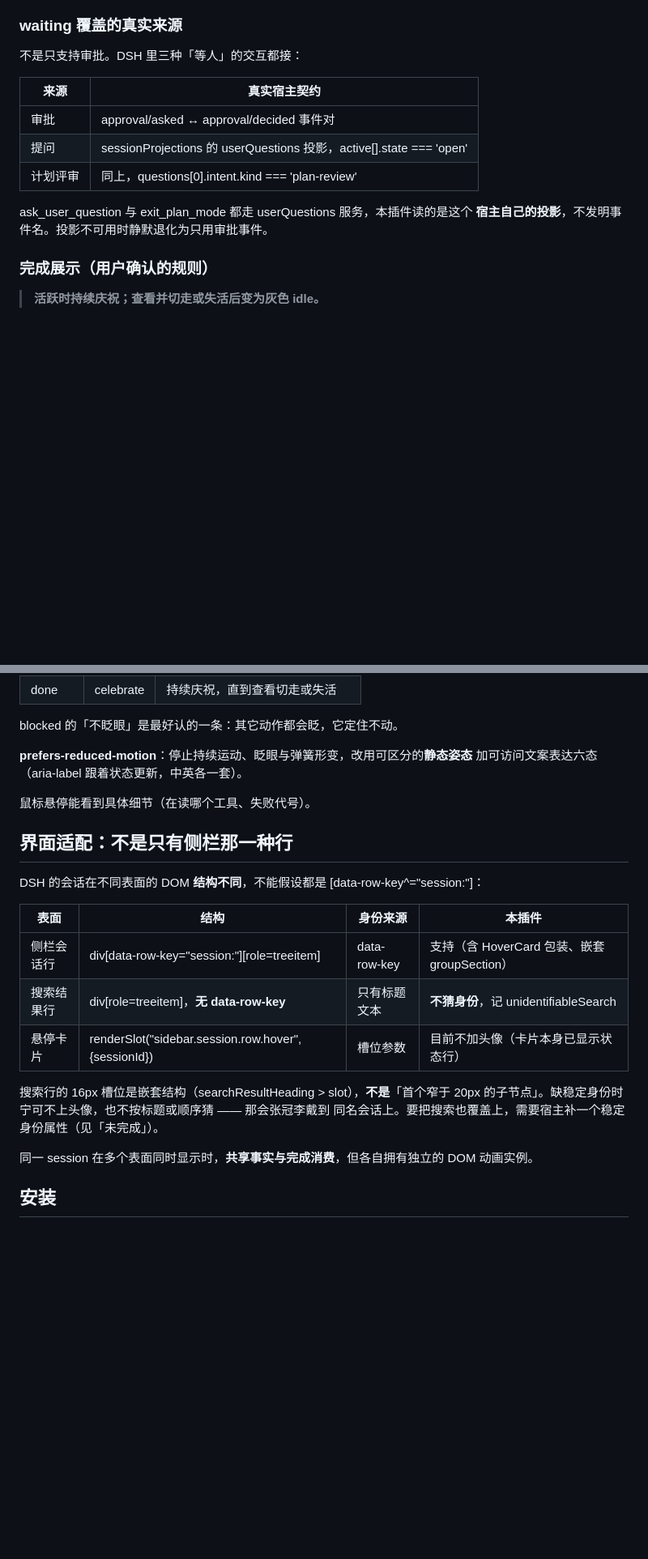
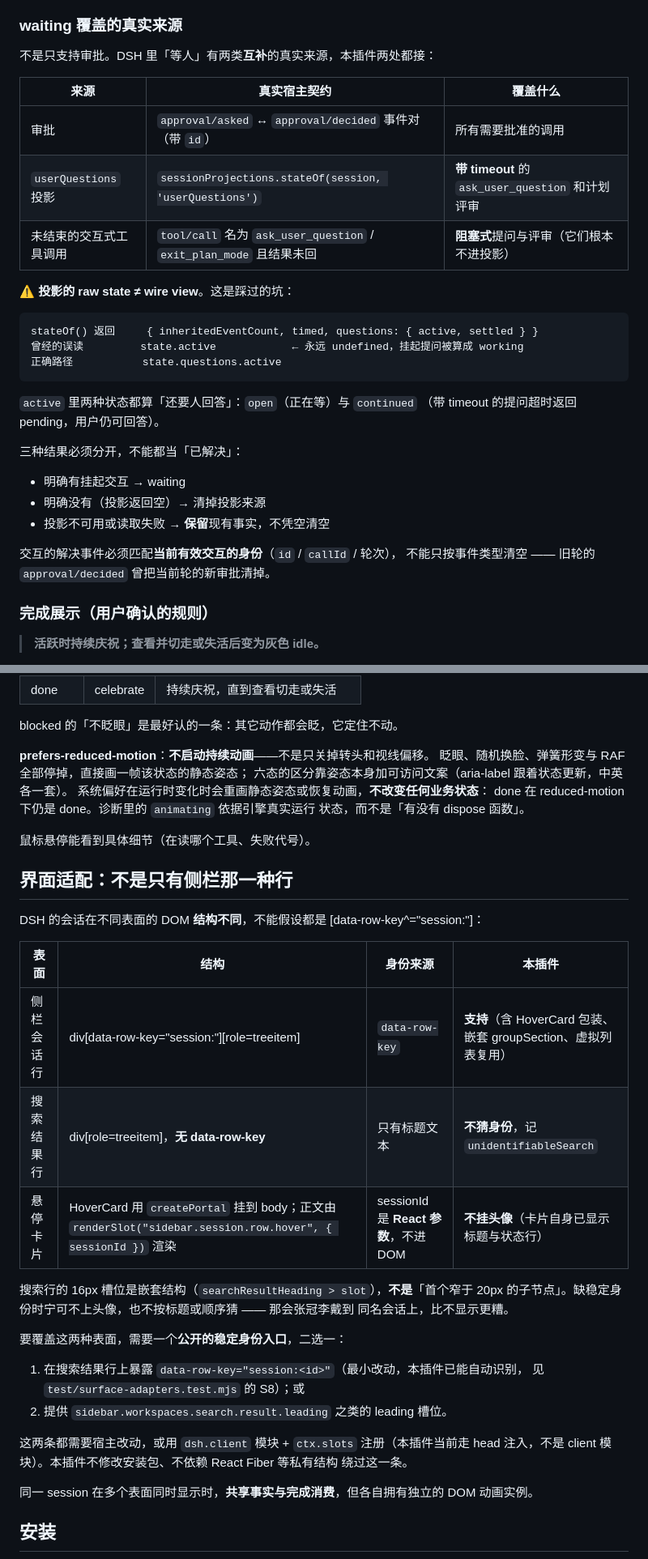
Before and after one commit to devzer0o0/dsh-grok-buddy, a Markdown page: README.md, 2 parts joined by grey strips. Shown at 81% size. Rendered like a GitHub page; blank space fills up the shorter version.

````diff
--- a/README.md
+++ b/README.md
@@ -94,16 +94,33 @@ Grok Bot 的设计文章把这件事讲得很清楚：他们要解决的不是
 
 ### waiting 覆盖的真实来源
 
-不是只支持审批。DSH 里三种「等人」的交互都接：
+不是只支持审批。DSH 里「等人」有两类**互补**的真实来源，本插件两处都接：
 
-| 来源 | 真实宿主契约 |
-| --- | --- |
-| 审批 | approval/asked ↔ approval/decided 事件对 |
-| 提问 | sessionProjections 的 userQuestions 投影，active[].state === 'open' |
-| 计划评审 | 同上，questions[0].intent.kind === 'plan-review' |
+| 来源 | 真实宿主契约 | 覆盖什么 |
+| --- | --- | --- |
+| 审批 | `approval/asked` ↔ `approval/decided` 事件对（带 `id`） | 所有需要批准的调用 |
+| `userQuestions` 投影 | `sessionProjections.stateOf(session, 'userQuestions')` | **带 timeout** 的 `ask_user_question` 和计划评审 |
+| 未结束的交互式工具调用 | `tool/call` 名为 `ask_user_question` / `exit_plan_mode` 且结果未回 | **阻塞式**提问与评审（它们根本不进投影） |
 
-ask_user_question 与 exit_plan_mode 都走 userQuestions 服务，本插件读的是这个
-**宿主自己的投影**，不发明事件名。投影不可用时静默退化为只用审批事件。
+⚠️ **投影的 raw state ≠ wire view**。这是踩过的坑：
+
+```text
+stateOf() 返回     { inheritedEventCount, timed, questions: { active, settled } }
+曾经的误读         state.active            ← 永远 undefined，挂起提问被算成 working
+正确路径           state.questions.active
+```
+
+`active` 里两种状态都算「还要人回答」：`open`（正在等）与 `continued`
+（带 timeout 的提问超时返回 pending，用户仍可回答）。
+
+三种结果必须分开，不能都当「已解决」：
+
+* 明确有挂起交互 → waiting
+* 明确没有（投影返回空）→ 清掉投影来源
+* 投影不可用或读取失败 → **保留**现有事实，不凭空清空
+
+交互的解决事件必须匹配**当前有效交互的身份**（`id` / `callId` / 轮次），
+不能只按事件类型清空 —— 旧轮的 `approval/decided` 曾把当前轮的新审批清掉。
 
 ### 完成展示（用户确认的规则）
 
@@ -209,8 +260,12 @@ ask_user_question 与 exit_plan_mode 都走 userQuestions 服务，本插件读
 
 blocked 的「不眨眼」是最好认的一条：其它动作都会眨，它定住不动。
 
-**prefers-reduced-motion**：停止持续运动、眨眼与弹簧形变，改用可区分的**静态姿态**
-加可访问文案表达六态（aria-label 跟着状态更新，中英各一套）。
+**prefers-reduced-motion**：**不启动持续动画**——不是只关掉转头和视线偏移。
+眨眼、随机换脸、弹簧形变与 RAF 全部停掉，直接画一帧该状态的静态姿态；
+六态的区分靠姿态本身加可访问文案（aria-label 跟着状态更新，中英各一套）。
+系统偏好在运行时变化时会重画静态姿态或恢复动画，**不改变任何业务状态**：
+done 在 reduced-motion 下仍是 done。诊断里的 `animating` 依据引擎真实运行
+状态，而不是「有没有 dispose 函数」。
 
 鼠标悬停能看到具体细节（在读哪个工具、失败代号）。
 
@@ -220,13 +275,23 @@ DSH 的会话在不同表面的 DOM **结构不同**，不能假设都是 [data-
 
 | 表面 | 结构 | 身份来源 | 本插件 |
 | --- | --- | --- | --- |
-| 侧栏会话行 | div[data-row-key="session:<id>"][role=treeitem] | data-row-key | 支持（含 HoverCard 包装、嵌套 groupSection） |
-| 搜索结果行 | div[role=treeitem]，**无 data-row-key** | 只有标题文本 | **不猜身份**，记 unidentifiableSearch |
-| 悬停卡片 | renderSlot("sidebar.session.row.hover", {sessionId}) | 槽位参数 | 目前不加头像（卡片本身已显示状态行） |
+| 侧栏会话行 | div[data-row-key="session:<id>"][role=treeitem] | `data-row-key` | **支持**（含 HoverCard 包装、嵌套 groupSection、虚拟列表复用） |
+| 搜索结果行 | div[role=treeitem]，**无 data-row-key** | 只有标题文本 | **不猜身份**，记 `unidentifiableSearch` |
+| 悬停卡片 | HoverCard 用 `createPortal` 挂到 body；正文由 `renderSlot("sidebar.session.row.hover", { sessionId })` 渲染 | sessionId 是 **React 参数**，不进 DOM | **不挂头像**（卡片自身已显示标题与状态行） |
 
-搜索行的 16px 槽位是嵌套结构（searchResultHeading > slot），**不是**「首个窄于
+搜索行的 16px 槽位是嵌套结构（`searchResultHeading > slot`），**不是**「首个窄于
 20px 的子节点」。缺稳定身份时宁可不上头像，也不按标题或顺序猜 —— 那会张冠李戴到
-同名会话上。要把搜索也覆盖上，需要宿主补一个稳定身份属性（见「未完成」）。
+同名会话上，比不显示更糟。
+
+要覆盖这两种表面，需要一个**公开的稳定身份入口**，二选一：
+
+1. 在搜索结果行上暴露 `data-row-key="session:<id>"`（最小改动，本插件已能自动识别，
+   见 `test/surface-adapters.test.mjs` 的 S8）；或
+2. 提供 `sidebar.workspaces.search.result.leading` 之类的 leading 槽位。
+
+这两条都需要宿主改动，或用 `dsh.client` 模块 + `ctx.slots` 注册（本插件当前走
+head 注入，不是 client 模块）。本插件不修改安装包、不依赖 React Fiber 等私有结构
+绕过这一条。
 
 同一 session 在多个表面同时显示时，**共享事实与完成消费**，但各自拥有独立的 DOM
 动画实例。
````
Also changed, not shown: other parts of README.md (+57 -6 lines), docs/faces.png, docs/states.png, 2 other files.
